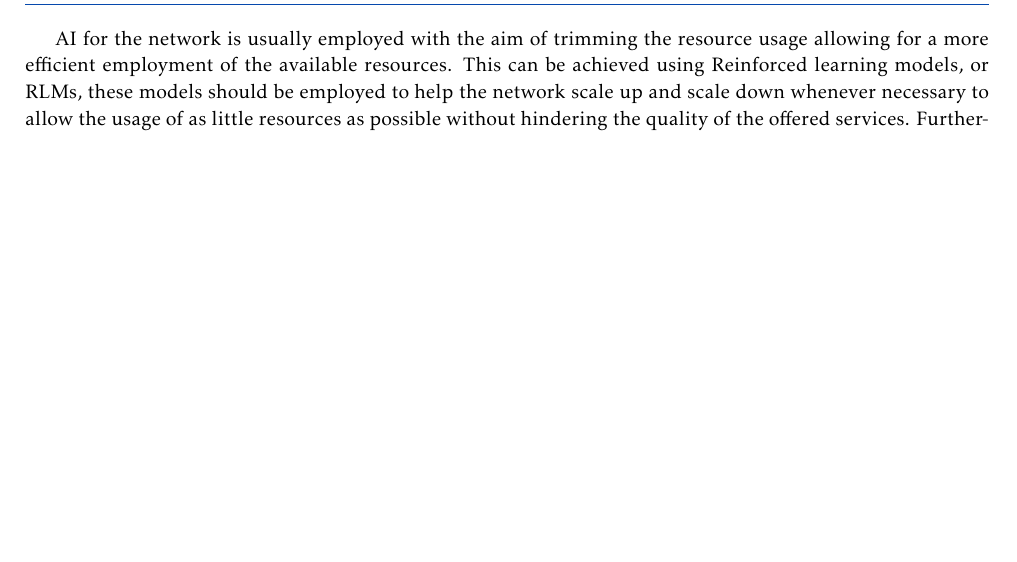
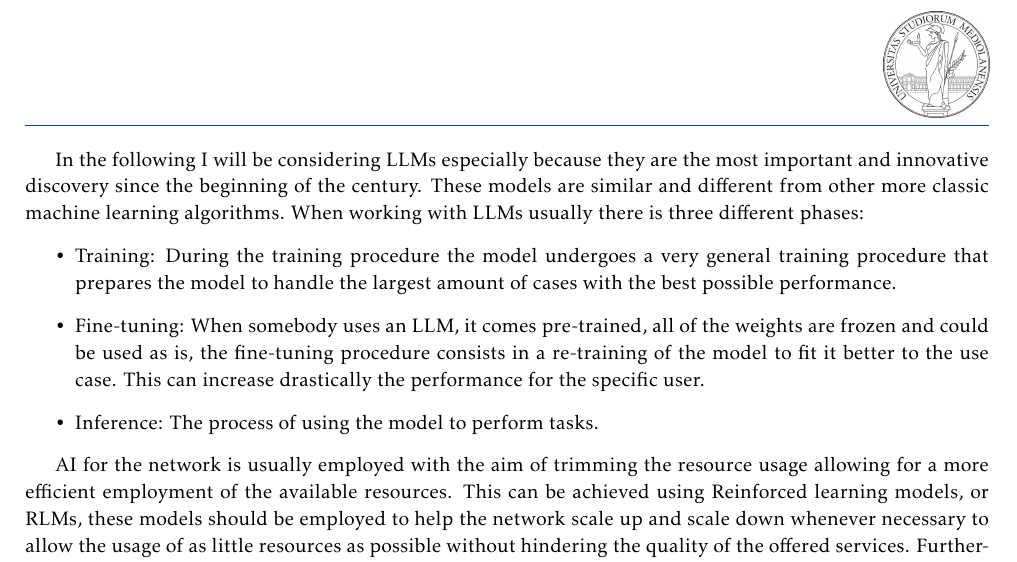
Before and after one commit to S3gmentati0nFault/cct-paper, a LaTeX document (main.tex, which reads src/agents.tex): part of page 4 of 10, cut at the place of the change, the shorter picture padded with empty space. Compiled offline with pdfLaTeX.

Commit message:
Added a section to explain the training process of LLMs

```diff
--- a/src/agents.tex
+++ b/src/agents.tex
@@ -63,6 +63,21 @@ the topic in the section \ref{sec:technical-limitations} to show how the feat th
 is extremely challenging and will require the employment of the most recent distributed machine
 learning techniques to face it.
 
+In the following I will be considering LLMs especially because they are the most important and
+innovative discovery since the beginning of the century. These models are similar and different from
+other more classic machine learning algorithms. When working with LLMs usually there is three
+different phases:
+\begin{itemize}
+	\item Training: During the training procedure the model undergoes a very general training
+		procedure that prepares the model to handle the largest amount of cases with the
+		best possible performance.
+	\item Fine-tuning: When somebody uses an LLM, it comes pre-trained, all of the weights are
+		frozen and could be used as is, the fine-tuning procedure consists in a re-training
+		of the model to fit it better to the use case. This can increase drastically the
+		performance for the specific user.
+	\item Inference: The process of using the model to perform tasks.
+\end{itemize}
+
 AI for the network is usually employed with the aim of trimming the resource usage allowing for a
 more efficient employment of the available resources. This can be achieved using Reinforced learning models, or RLMs, these models should be
 employed to help the network scale up and scale down whenever necessary to allow the usage of as
```
